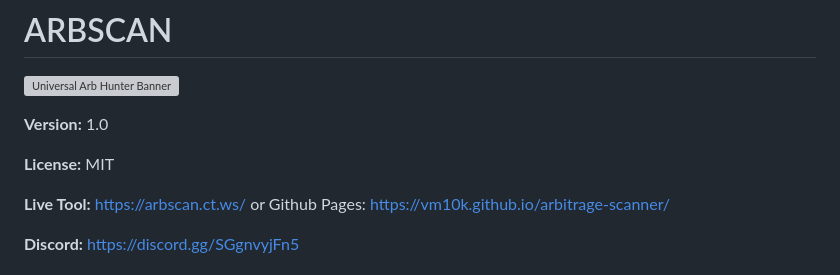
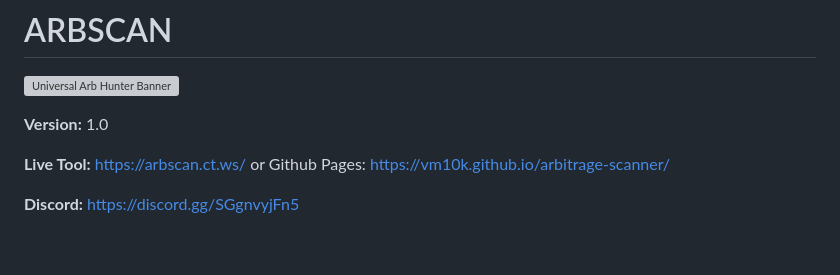
Before and after one commit to vm10k/arbitrage-scanner, a Markdown page: README.md, the part around the change. Drawn GitHub-style; blank space fills up the shorter version; grey boxes are pictures that could not be loaded.

```diff
--- a/README.md
+++ b/README.md
@@ -3,8 +3,6 @@
 ![Universal Arb Hunter Banner](banner.svg)
 
 **Version:** 1.0
-
-**License:** MIT
 
 **Live Tool:** [https://arbscan.ct.ws/](https://arbscan.ct.ws/) or Github Pages: https://vm10k.github.io/arbitrage-scanner/
 
```
